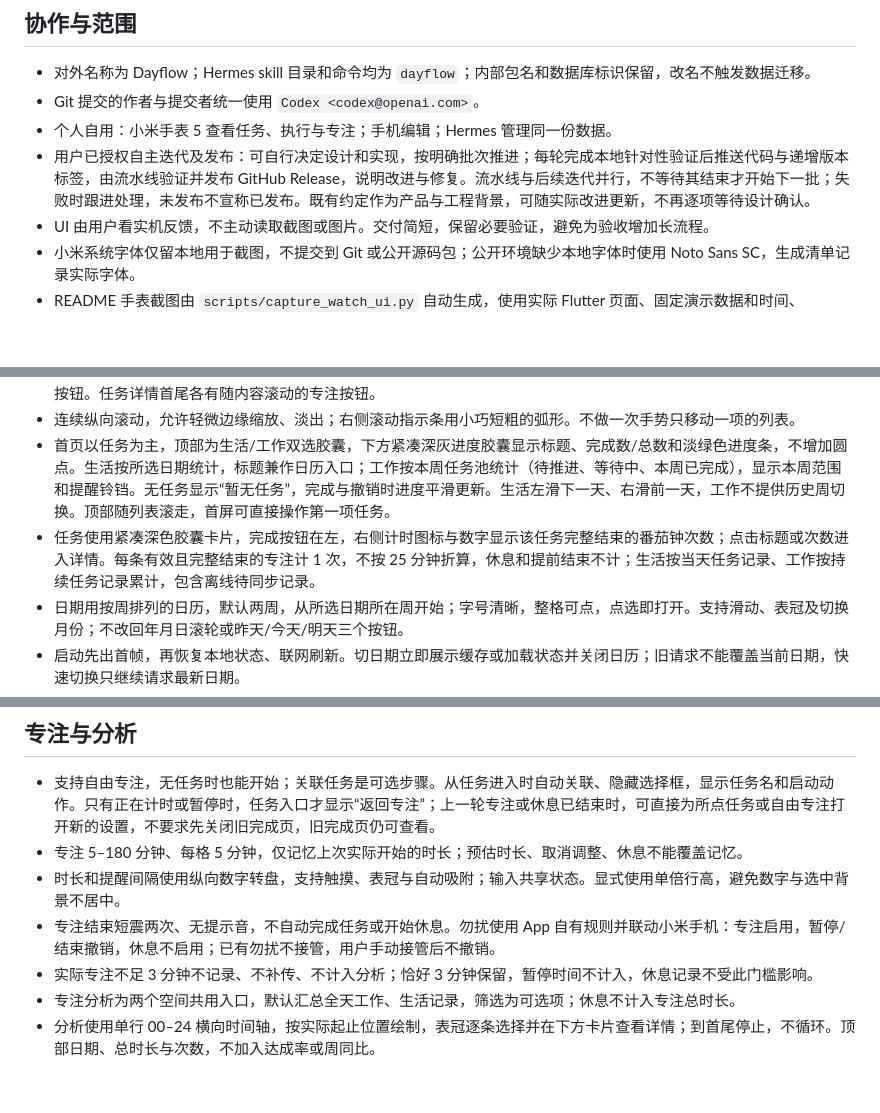
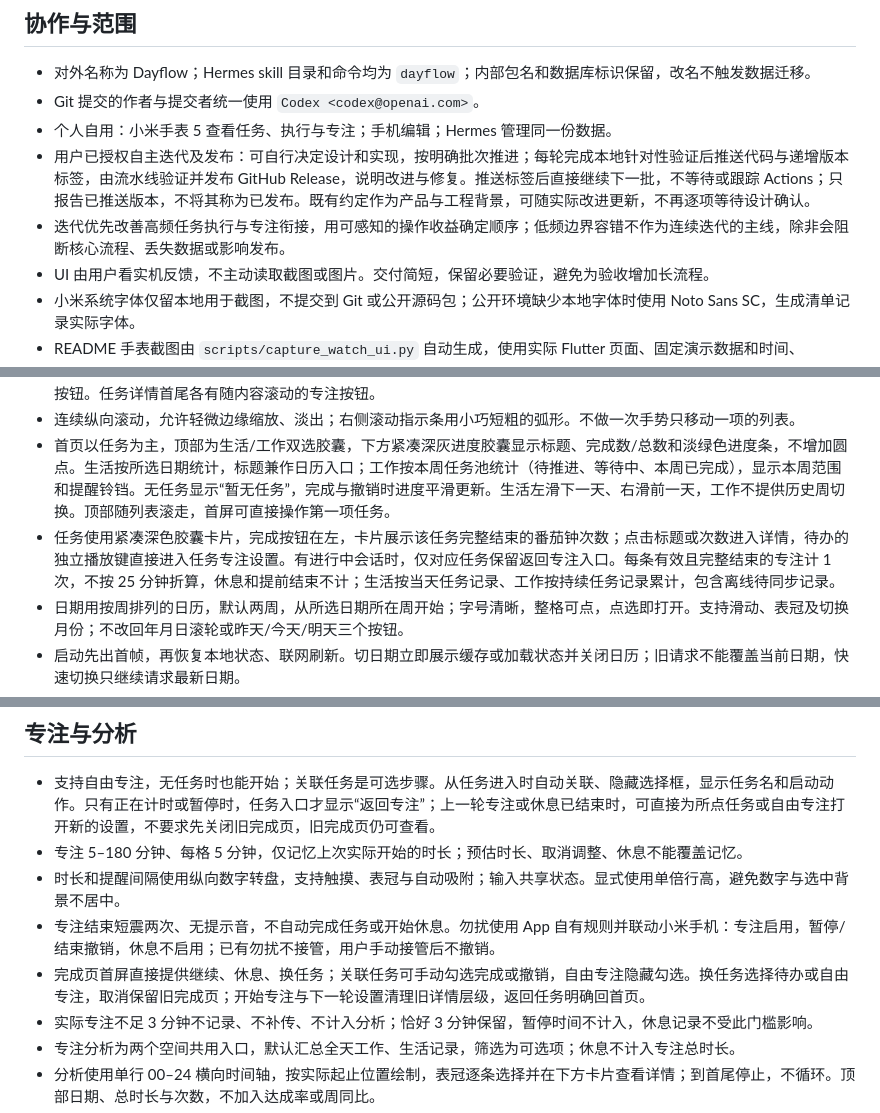
Before and after one commit to xiaoj655/dayflow, a Markdown page: AGENTS.md, 3 parts joined by grey strips. GitHub-like rendering; blank space fills up the shorter version.

Commit message:
Release v1.1.0: streamline task focus and next-round actions

```diff
--- a/AGENTS.md
+++ b/AGENTS.md
@@ -7,7 +7,8 @@
 - 对外名称为 Dayflow；Hermes skill 目录和命令均为 `dayflow`；内部包名和数据库标识保留，改名不触发数据迁移。
 - Git 提交的作者与提交者统一使用 `Codex <codex@openai.com>`。
 - 个人自用：小米手表 5 查看任务、执行与专注；手机编辑；Hermes 管理同一份数据。
-- 用户已授权自主迭代及发布：可自行决定设计和实现，按明确批次推进；每轮完成本地针对性验证后推送代码与递增版本标签，由流水线验证并发布 GitHub Release，说明改进与修复。流水线与后续迭代并行，不等待其结束才开始下一批；失败时跟进处理，未发布不宣称已发布。既有约定作为产品与工程背景，可随实际改进更新，不再逐项等待设计确认。
+- 用户已授权自主迭代及发布：可自行决定设计和实现，按明确批次推进；每轮完成本地针对性验证后推送代码与递增版本标签，由流水线验证并发布 GitHub Release，说明改进与修复。推送标签后直接继续下一批，不等待或跟踪 Actions；只报告已推送版本，不将其称为已发布。既有约定作为产品与工程背景，可随实际改进更新，不再逐项等待设计确认。
+- 迭代优先改善高频任务执行与专注衔接，用可感知的操作收益确定顺序；低频边界容错不作为连续迭代的主线，除非会阻断核心流程、丢失数据或影响发布。
 - UI 由用户看实机反馈，不主动读取截图或图片。交付简短，保留必要验证，避免为验收增加长流程。
 - 小米系统字体仅留本地用于截图，不提交到 Git 或公开源码包；公开环境缺少本地字体时使用 Noto Sans SC，生成清单记录实际字体。
 - README 手表截图由 `scripts/capture_watch_ui.py` 自动生成，使用实际 Flutter 页面、固定演示数据和时间、480×480 / density 320；不连接数据库或安装到设备。只自动检查文件、尺寸和可重复性，视觉效果由用户确认。
@@ -21,7 +22,7 @@
 - Header 紧凑，不放巨大标题；首屏优先核心信息与操作。主要按钮使用完整胶囊，留出圆屏边缘安全距离，禁止半圆裁切按钮。任务详情首尾各有随内容滚动的专注按钮。
 - 连续纵向滚动，允许轻微边缘缩放、淡出；右侧滚动指示条用小巧短粗的弧形。不做一次手势只移动一项的列表。
 - 首页以任务为主，顶部为生活/工作双选胶囊，下方紧凑深灰进度胶囊显示标题、完成数/总数和淡绿色进度条，不增加圆点。生活按所选日期统计，标题兼作日历入口；工作按本周任务池统计（待推进、等待中、本周已完成），显示本周范围和提醒铃铛。无任务显示“暂无任务”，完成与撤销时进度平滑更新。生活左滑下一天、右滑前一天，工作不提供历史周切换。顶部随列表滚走，首屏可直接操作第一项任务。
-- 任务使用紧凑深色胶囊卡片，完成按钮在左，右侧计时图标与数字显示该任务完整结束的番茄钟次数；点击标题或次数进入详情。每条有效且完整结束的专注计 1 次，不按 25 分钟折算，休息和提前结束不计；生活按当天任务记录、工作按持续任务记录累计，包含离线待同步记录。
+- 任务使用紧凑深色胶囊卡片，完成按钮在左，卡片展示该任务完整结束的番茄钟次数；点击标题或次数进入详情，待办的独立播放键直接进入任务专注设置。有进行中会话时，仅对应任务保留返回专注入口。每条有效且完整结束的专注计 1 次，不按 25 分钟折算，休息和提前结束不计；生活按当天任务记录、工作按持续任务记录累计，包含离线待同步记录。
 - 日期用按周排列的日历，默认两周，从所选日期所在周开始；字号清晰，整格可点，点选即打开。支持滑动、表冠及切换月份；不改回年月日滚轮或昨天/今天/明天三个按钮。
 - 启动先出首帧，再恢复本地状态、联网刷新。切日期立即展示缓存或加载状态并关闭日历；旧请求不能覆盖当前日期，快速切换只继续请求最新日期。
 - 完成任务的提示保留撤销，约 3 秒收起，不积压；专注完成通知及时清除，记录仍可查看。
@@ -42,6 +43,7 @@
 - 专注 5–180 分钟、每格 5 分钟，仅记忆上次实际开始的时长；预估时长、取消调整、休息不能覆盖记忆。
 - 时长和提醒间隔使用纵向数字转盘，支持触摸、表冠与自动吸附；输入共享状态。显式使用单倍行高，避免数字与选中背景不居中。
 - 专注结束短震两次、无提示音，不自动完成任务或开始休息。勿扰使用 App 自有规则并联动小米手机：专注启用，暂停/结束撤销，休息不启用；已有勿扰不接管，用户手动接管后不撤销。
+- 完成页首屏直接提供继续、休息、换任务；关联任务可手动勾选完成或撤销，自由专注隐藏勾选。换任务选择待办或自由专注，取消保留旧完成页；开始专注与下一轮设置清理旧详情层级，返回任务明确回首页。
 - 实际专注不足 3 分钟不记录、不补传、不计入分析；恰好 3 分钟保留，暂停时间不计入，休息记录不受此门槛影响。
 - 专注分析为两个空间共用入口，默认汇总全天工作、生活记录，筛选为可选项；休息不计入专注总时长。
 - 分析使用单行 00–24 横向时间轴，按实际起止位置绘制，表冠逐条选择并在下方卡片查看详情；到首尾停止，不循环。顶部日期、总时长与次数，不加入达成率或周同比。
```
Also changed, not shown: CHANGELOG.md (+11 -0 lines), README.md (+2 -2 lines), docs/screenshots/focus-finished.png, docs/screenshots/rest-finished.png, docs/screenshots/task-picker.png, docs/screenshots/tasks.png, docs/screenshots/work-tasks.png, 9 other files.
